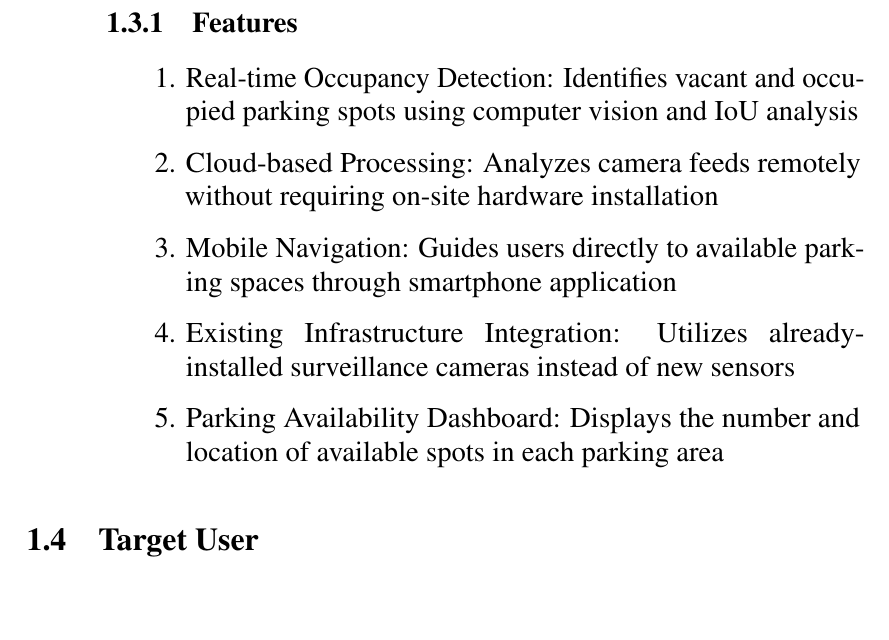
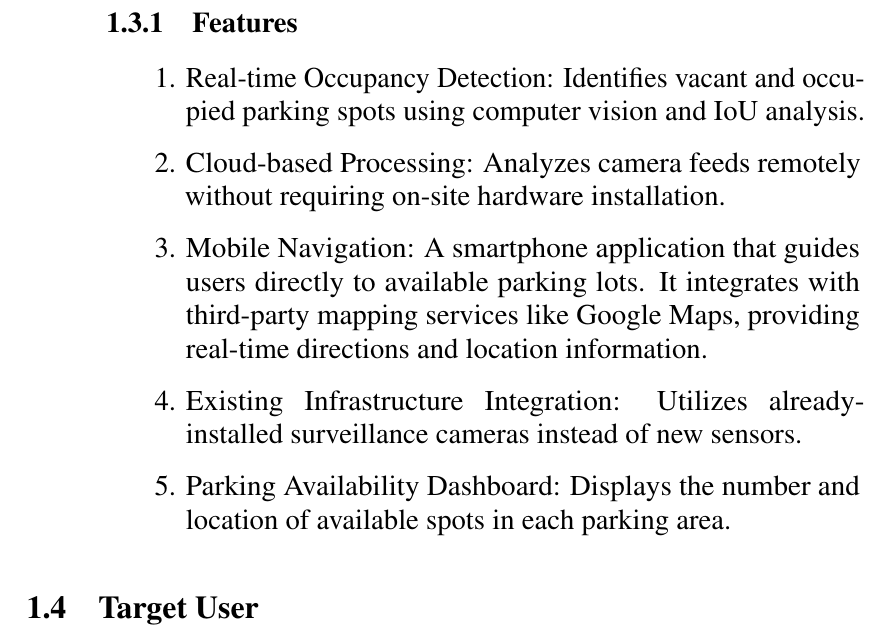
Before and after one commit to D7NAMITE/KU-Parking-SRS-LaTeX, a LaTeX thesis (document.tex, which reads body/introduction.tex): part of page 10 of 27, cut so that both start at the same text, the shorter picture padded with empty space. Compiled offline with pdfLaTeX.

Commit message:
edit Mobile Navigation features

```diff
--- a/body/introduction.tex
+++ b/body/introduction.tex
@@ -36,11 +36,11 @@ Users can view current parking availability and navigate directly to vacant spot
 
 \begin{enumerate}[leftmargin=80pt]
     % TODO: to be update just a place holder
-    \item Real-time Occupancy Detection: Identifies vacant and occupied parking spots using computer vision and IoU analysis
-    \item Cloud-based Processing: Analyzes camera feeds remotely without requiring on-site hardware installation
-    \item Mobile Navigation: Guides users directly to available parking spaces through smartphone application
-    \item Existing Infrastructure Integration: Utilizes already-installed surveillance cameras instead of new sensors
-    \item Parking Availability Dashboard: Displays the number and location of available spots in each parking area
+    \item Real-time Occupancy Detection: Identifies vacant and occupied parking spots using computer vision and IoU analysis.
+    \item Cloud-based Processing: Analyzes camera feeds remotely without requiring on-site hardware installation.
+    \item Mobile Navigation: A smartphone application that guides users directly to available parking lots. It integrates with third-party mapping services like Google Maps, providing real-time directions and location information.
+    \item Existing Infrastructure Integration: Utilizes already-installed surveillance cameras instead of new sensors.
+    \item Parking Availability Dashboard: Displays the number and location of available spots in each parking area.
     \end{enumerate}
 
 \section{Target User}
```
